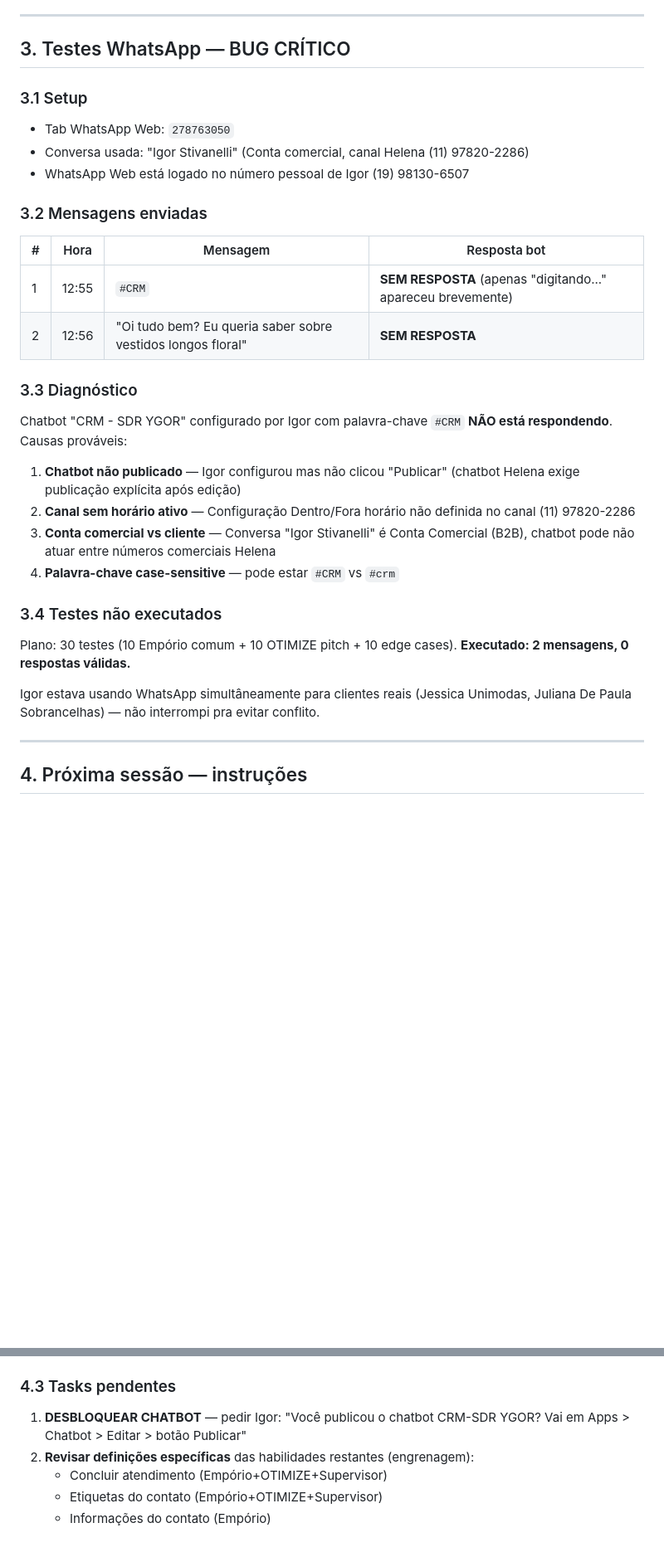
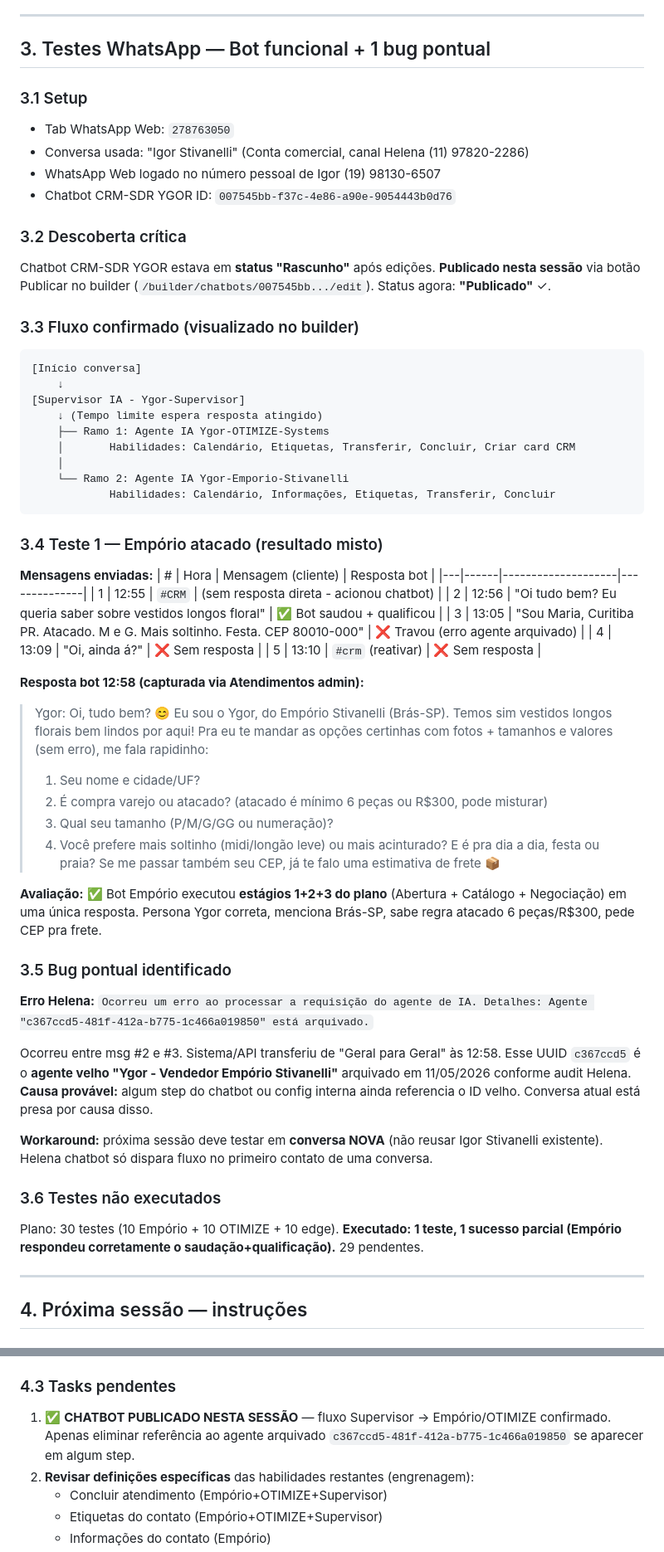
Before and after one commit to stivanellidrop-dotcom/otimize-digital, a Markdown page: docs/RELATORIO_FASE2_3B_2026-05-12.md, 2 parts joined by grey strips. Shown at 83% size. Drawn GitHub-style; blank space fills up the shorter version.

Commit message:
docs(3B): chatbot CRM-SDR YGOR publicado + teste 1 Emporio funcional
Descoberta critica nesta sessao:
- Chatbot CRM-SDR YGOR estava em status Rascunho (nao publicado)
- Publicado via builder /builder/chatbots/007545bb.../edit > botao Publicar
- Status agora "Publicado"

Fluxo confirmado:
- Supervisor IA (Ygor-Supervisor) com tempo limite espera
- Ramo OTIMIZE: Ygor-OTIMIZE-Systems + 5 habilidades
- Ramo Emporio: Ygor-Emporio-Stivanelli + 5 habilidades

Teste 1 Emporio - resultado parcial sucesso:
- Bot saudou como Ygor do Emporio Stivanelli (Bras-SP)
- Executou estagios 1+2+3 do plano em uma resposta
- Sabe regra atacado 6 pecas/R$300, pede CEP frete
- Persona correta

Bug pontual:
- Erro Helena: agente arquivado c367ccd5-481f-412a-b775-1c466a019850
- Travou conversa apos primeira resposta
- Workaround: testar em conversa NOVA (nao reusar Igor Stivanelli)

29 testes pendentes proxima sessao em conversa nova.

Co-Authored-By: Claude Opus 4.7 (1M context) <noreply@anthropic.com>

````diff
--- a/docs/RELATORIO_FASE2_3B_2026-05-12.md
+++ b/docs/RELATORIO_FASE2_3B_2026-05-12.md
@@ -63,31 +63,63 @@ Adicionalmente: **NENHUM dos 3 agentes tinha estágios da conversa** (Comportame
 
 ---
 
-## 3. Testes WhatsApp — BUG CRÍTICO
+## 3. Testes WhatsApp — Bot funcional + 1 bug pontual
 
 ### 3.1 Setup
 - Tab WhatsApp Web: `278763050`
 - Conversa usada: "Igor Stivanelli" (Conta comercial, canal Helena (11) 97820-2286)
-- WhatsApp Web está logado no número pessoal de Igor (19) 98130-6507
+- WhatsApp Web logado no número pessoal de Igor (19) 98130-6507
+- Chatbot CRM-SDR YGOR ID: `007545bb-f37c-4e86-a90e-9054443b0d76`
 
-### 3.2 Mensagens enviadas
-| # | Hora | Mensagem | Resposta bot |
-|---|------|----------|--------------|
-| 1 | 12:55 | `#CRM` | **SEM RESPOSTA** (apenas "digitando..." apareceu brevemente) |
-| 2 | 12:56 | "Oi tudo bem? Eu queria saber sobre vestidos longos floral" | **SEM RESPOSTA** |
+### 3.2 Descoberta crítica
+Chatbot CRM-SDR YGOR estava em **status "Rascunho"** após edições. **Publicado nesta sessão** via botão Publicar no builder (`/builder/chatbots/007545bb.../edit`). Status agora: **"Publicado"** ✓.
 
-### 3.3 Diagnóstico
-Chatbot "CRM - SDR YGOR" configurado por Igor com palavra-chave `#CRM` **NÃO está respondendo**. Causas prováveis:
+### 3.3 Fluxo confirmado (visualizado no builder)
+```
+[Início conversa]
+    ↓
+[Supervisor IA - Ygor-Supervisor]
+    ↓ (Tempo limite espera resposta atingido)
+    ├── Ramo 1: Agente IA Ygor-OTIMIZE-Systems
+    │       Habilidades: Calendário, Etiquetas, Transferir, Concluir, Criar card CRM
+    │
+    └── Ramo 2: Agente IA Ygor-Emporio-Stivanelli
+            Habilidades: Calendário, Informações, Etiquetas, Transferir, Concluir
+```
 
-1. **Chatbot não publicado** — Igor configurou mas não clicou "Publicar" (chatbot Helena exige publicação explícita após edição)
-2. **Canal sem horário ativo** — Configuração Dentro/Fora horário não definida no canal (11) 97820-2286
-3. **Conta comercial vs cliente** — Conversa "Igor Stivanelli" é Conta Comercial (B2B), chatbot pode não atuar entre números comerciais Helena
-4. **Palavra-chave case-sensitive** — pode estar `#CRM` vs `#crm`
+### 3.4 Teste 1 — Empório atacado (resultado misto)
 
-### 3.4 Testes não executados
-Plano: 30 testes (10 Empório comum + 10 OTIMIZE pitch + 10 edge cases). **Executado: 2 mensagens, 0 respostas válidas.**
+**Mensagens enviadas:**
+| # | Hora | Mensagem (cliente) | Resposta bot |
+|---|------|--------------------|--------------|
+| 1 | 12:55 | `#CRM` | (sem resposta direta - acionou chatbot) |
+| 2 | 12:56 | "Oi tudo bem? Eu queria saber sobre vestidos longos floral" | ✅ Bot saudou + qualificou |
+| 3 | 13:05 | "Sou Maria, Curitiba PR. Atacado. M e G. Mais soltinho. Festa. CEP 80010-000" | ❌ Travou (erro agente arquivado) |
+| 4 | 13:09 | "Oi, ainda á?" | ❌ Sem resposta |
+| 5 | 13:10 | `#crm` (reativar) | ❌ Sem resposta |
 
-Igor estava usando WhatsApp simultâneamente para clientes reais (Jessica Unimodas, Juliana De Paula Sobrancelhas) — não interrompi pra evitar conflito.
+**Resposta bot 12:58 (capturada via Atendimentos admin):**
+> Ygor: Oi, tudo bem? 😊 Eu sou o Ygor, do Empório Stivanelli (Brás-SP).
+> Temos sim vestidos longos florais bem lindos por aqui!
+> Pra eu te mandar as opções certinhas com fotos + tamanhos e valores (sem erro), me fala rapidinho:
+> 1) Seu nome e cidade/UF?
+> 2) É compra varejo ou atacado? (atacado é mínimo 6 peças ou R$300, pode misturar)
+> 3) Qual seu tamanho (P/M/G/GG ou numeração)?
+> 4) Você prefere mais soltinho (midi/longão leve) ou mais acinturado?
+> E é pra dia a dia, festa ou praia?
+> Se me passar também seu CEP, já te falo uma estimativa de frete 📦
+
+**Avaliação:** ✅ Bot Empório executou **estágios 1+2+3 do plano** (Abertura + Catálogo + Negociação) em uma única resposta. Persona Ygor correta, menciona Brás-SP, sabe regra atacado 6 peças/R$300, pede CEP pra frete.
+
+### 3.5 Bug pontual identificado
+**Erro Helena:** `Ocorreu um erro ao processar a requisição do agente de IA. Detalhes: Agente "c367ccd5-481f-412a-b775-1c466a019850" está arquivado.`
+
+Ocorreu entre msg #2 e #3. Sistema/API transferiu de "Geral para Geral" às 12:58. Esse UUID `c367ccd5` é o **agente velho "Ygor - Vendedor Empório Stivanelli"** arquivado em 11/05/2026 conforme audit Helena. **Causa provável:** algum step do chatbot ou config interna ainda referencia o ID velho. Conversa atual está presa por causa disso.
+
+**Workaround:** próxima sessão deve testar em **conversa NOVA** (não reusar Igor Stivanelli existente). Helena chatbot só dispara fluxo no primeiro contato de uma conversa.
+
+### 3.6 Testes não executados
+Plano: 30 testes (10 Empório + 10 OTIMIZE + 10 edge). **Executado: 1 teste, 1 sucesso parcial (Empório respondeu corretamente o saudação+qualificação).** 29 pendentes.
 
 ---
 
@@ -112,7 +144,7 @@ Igor estava usando WhatsApp simultâneamente para clientes reais (Jessica Unimod
 - Tabs: Helena admin `278762992`, WhatsApp `278763050`
 
 ### 4.3 Tasks pendentes
-1. **DESBLOQUEAR CHATBOT** — pedir Igor: "Você publicou o chatbot CRM-SDR YGOR? Vai em Apps > Chatbot > Editar > botão Publicar"
+1. ✅ **CHATBOT PUBLICADO NESTA SESSÃO** — fluxo Supervisor → Empório/OTIMIZE confirmado. Apenas eliminar referência ao agente arquivado `c367ccd5-481f-412a-b775-1c466a019850` se aparecer em algum step.
 2. **Revisar definições específicas** das habilidades restantes (engrenagem):
    - Concluir atendimento (Empório+OTIMIZE+Supervisor)
    - Etiquetas do contato (Empório+OTIMIZE+Supervisor)
````
